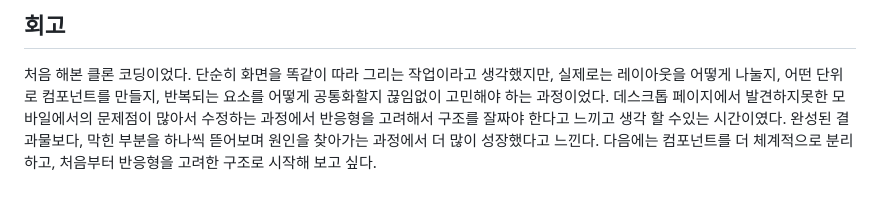
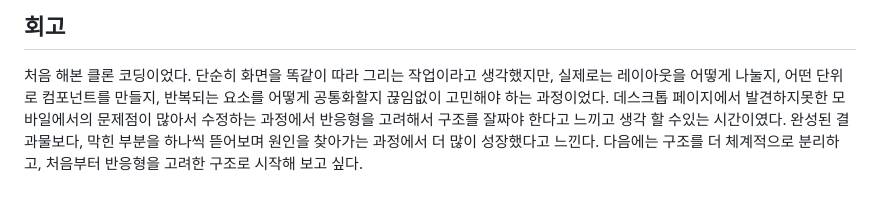
Before and after one commit to Sonwoosuk/CHUNG, a Markdown page: README.md, the part around one of its changes. GitHub-like rendering.

```diff
--- a/README.md
+++ b/README.md
@@ -67,4 +73,4 @@ cnctf-skeleton/
 
 처음 해본 클론 코딩이었다. 단순히 화면을 똑같이 따라 그리는 작업이라고 생각했지만, 실제로는 레이아웃을 어떻게 나눌지, 어떤 단위로 컴포넌트를 만들지, 반복되는 요소를 어떻게 공통화할지 끊임없이 고민해야 하는 과정이었다.
 데스크톱 페이지에서 발견하지못한 모바일에서의 문제점이 많아서 수정하는 과정에서 반응형을 고려해서 구조를 잘짜야 한다고 느끼고 생각 할 수있는 시간이였다.
-완성된 결과물보다, 막힌 부분을 하나씩 뜯어보며 원인을 찾아가는 과정에서 더 많이 성장했다고 느낀다. 다음에는 컴포넌트를 더 체계적으로 분리하고, 처음부터 반응형을 고려한 구조로 시작해 보고 싶다.
+완성된 결과물보다, 막힌 부분을 하나씩 뜯어보며 원인을 찾아가는 과정에서 더 많이 성장했다고 느낀다. 다음에는 구조를 더 체계적으로 분리하고, 처음부터 반응형을 고려한 구조로 시작해 보고 싶다.
```
Also changed, not shown: other parts of README.md (+6 -0 lines).
